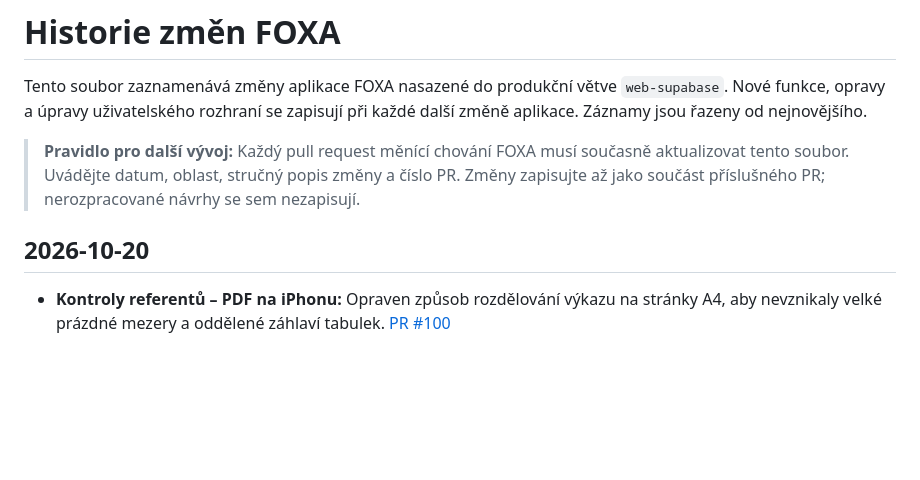
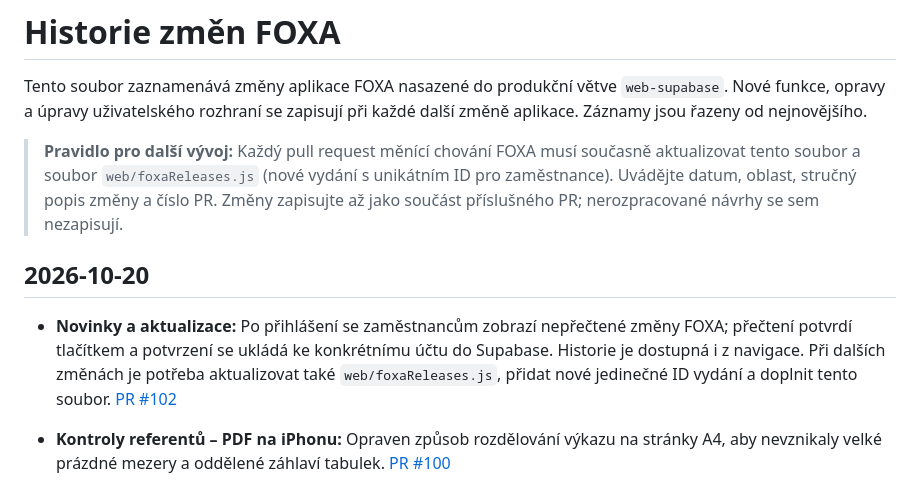
Before and after one commit to jakubjirijuren-pixel/isys, a Markdown page: CHANGELOG.md, the part around the change. Drawn GitHub-style; blank space fills up the shorter version.

Commit message:
Document employee changelog workflow and required release notes updates

```diff
--- a/CHANGELOG.md
+++ b/CHANGELOG.md
@@ -2,9 +2,11 @@
 
 Tento soubor zaznamenává změny aplikace FOXA nasazené do produkční větve `web-supabase`. Nové funkce, opravy a úpravy uživatelského rozhraní se zapisují při každé další změně aplikace. Záznamy jsou řazeny od nejnovějšího.
 
-> **Pravidlo pro další vývoj:** Každý pull request měnící chování FOXA musí současně aktualizovat tento soubor. Uvádějte datum, oblast, stručný popis změny a číslo PR. Změny zapisujte až jako součást příslušného PR; nerozpracované návrhy se sem nezapisují.
+> **Pravidlo pro další vývoj:** Každý pull request měnící chování FOXA musí současně aktualizovat tento soubor a soubor `web/foxaReleases.js` (nové vydání s unikátním ID pro zaměstnance). Uvádějte datum, oblast, stručný popis změny a číslo PR. Změny zapisujte až jako součást příslušného PR; nerozpracované návrhy se sem nezapisují.
 
 ## 2026-10-20
+
+- **Novinky a aktualizace:** Po přihlášení se zaměstnancům zobrazí nepřečtené změny FOXA; přečtení potvrdí tlačítkem a potvrzení se ukládá ke konkrétnímu účtu do Supabase. Historie je dostupná i z navigace. Při dalších změnách je potřeba aktualizovat také `web/foxaReleases.js`, přidat nové jedinečné ID vydání a doplnit tento soubor. [PR #102](https://github.com/jakubjirijuren-pixel/isys/pull/102)
 
 - **Kontroly referentů – PDF na iPhonu:** Opraven způsob rozdělování výkazu na stránky A4, aby nevznikaly velké prázdné mezery a oddělené záhlaví tabulek. [PR #100](https://github.com/jakubjirijuren-pixel/isys/pull/100)
 - **Kontroly referentů – nová kontrola:** Přidáno tlačítko „Nová kontrola“ do horní lišty. [PR #99](https://github.com/jakubjirijuren-pixel/isys/pull/99)
```
